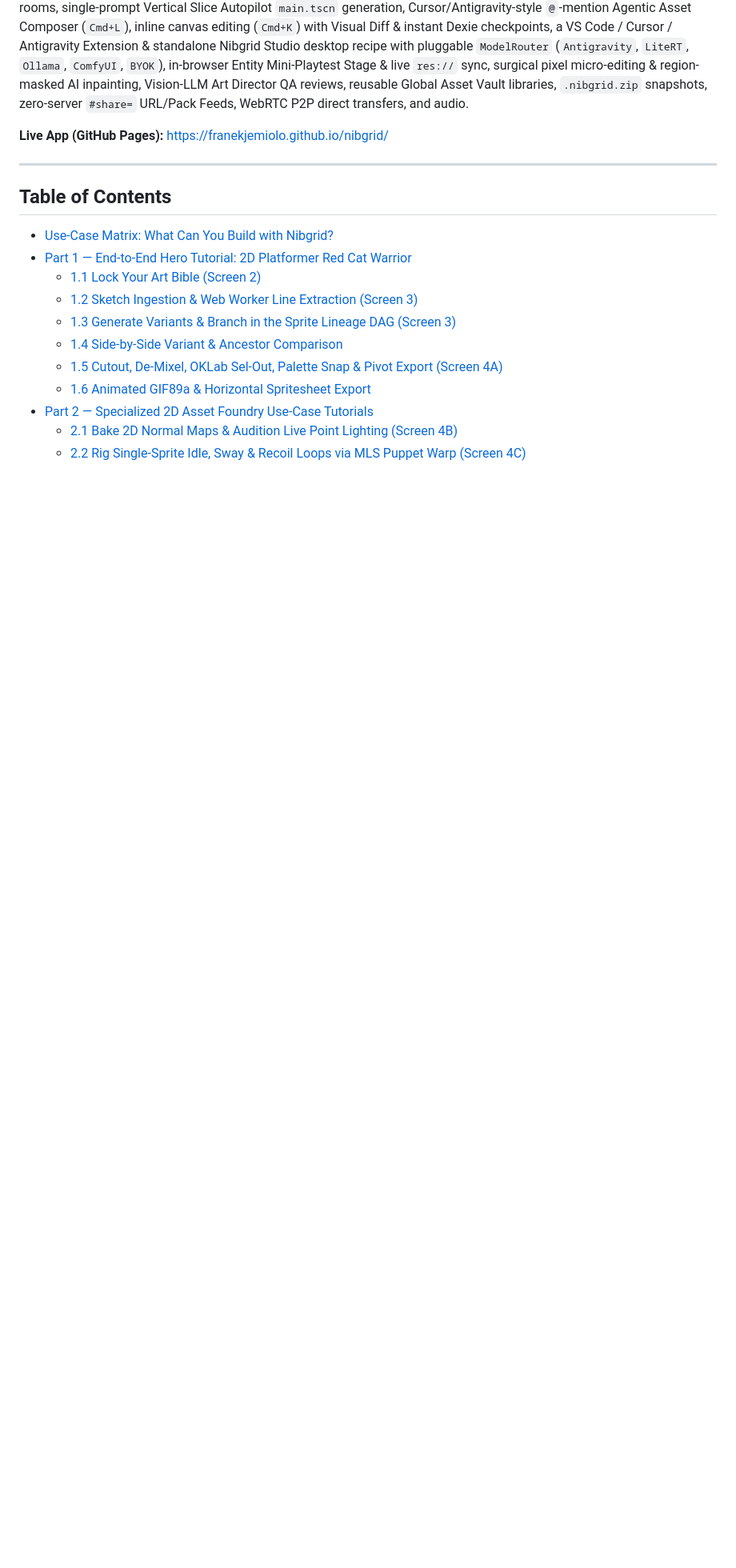
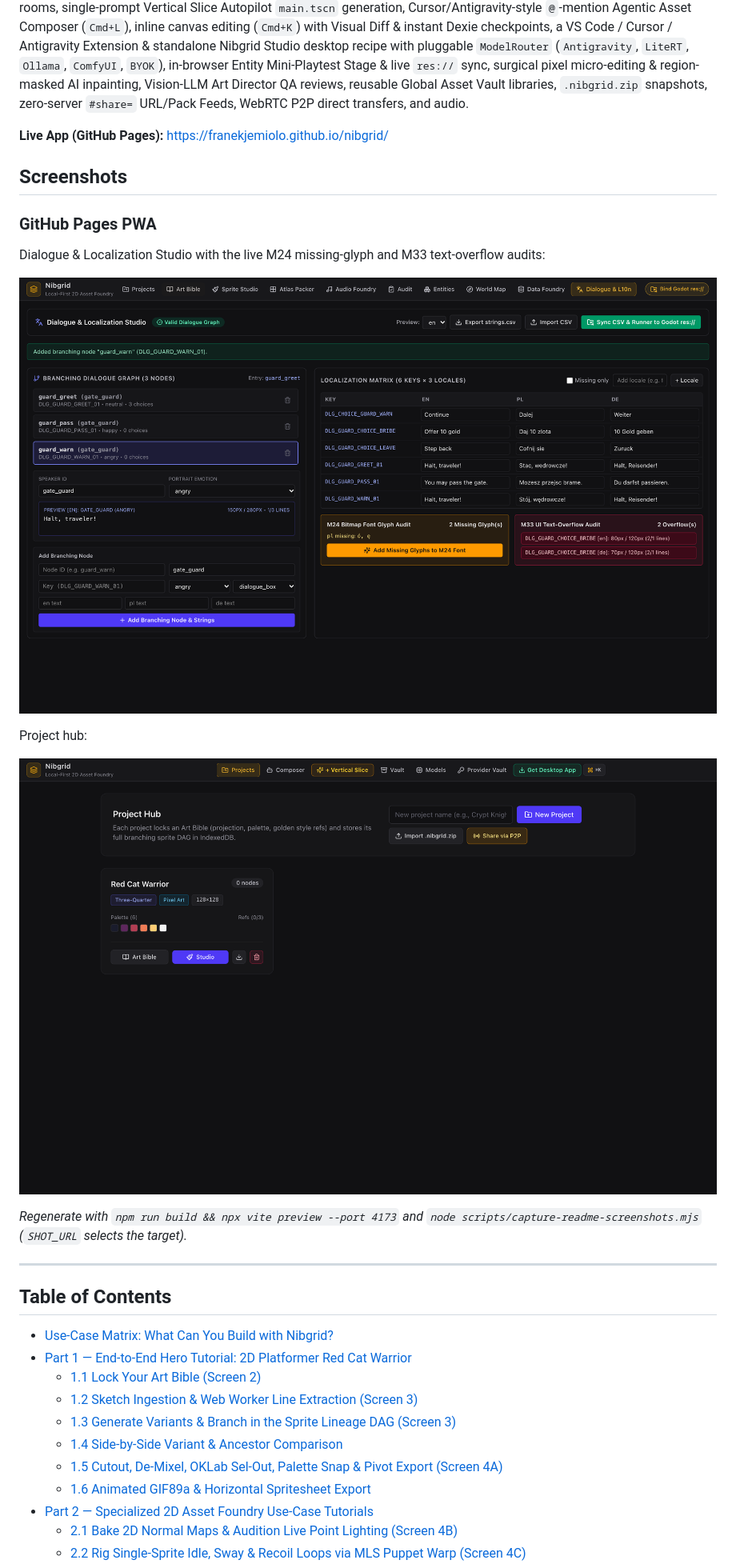
Before and after one commit to FranekJemiolo/nibgrid, a Markdown page: README.md, the part around the change. Shown at 80% size. GitHub-like rendering; pictures changed too: docs/screenshots/pwa-dialogue-l10n.png (added), docs/screenshots/pwa-project-hub.png (added); blank space fills up the shorter version.

Commit message:
docs: add GitHub Pages PWA screenshots and capture script to README

```diff
--- a/README.md
+++ b/README.md
@@ -3,6 +3,20 @@
 Local-first, zero-server Bring-Your-Own-Key / Bring-Your-Own-Model (BYOK/BYOM) Progressive Web App for turning hand-drawn sketches and vocal hums into style-locked, engine-ready 2D game sprites, 4-view turnarounds, normal maps, animations, 2D stick-figure pose-to-sprite run/attack keyframing, auto-tiles, mesh-tracked sockets, VFX flipbooks, parallax backgrounds, bitmap fonts & damage numerals, colliders, UI panels, matched Godot 4 `Theme` `.tres` UI kits, Godot 4 `.gdshader` + `ShaderMaterial` `.tres` shaders, Godot 4 `.tscn` + typed `.gd` prefabs, Godot 4.3+ `TileMapLayer` `.tscn` rooms, single-prompt Vertical Slice Autopilot `main.tscn` generation, Cursor/Antigravity-style `@`-mention Agentic Asset Composer (`Cmd+L`), inline canvas editing (`Cmd+K`) with Visual Diff & instant Dexie checkpoints, a VS Code / Cursor / Antigravity Extension & standalone Nibgrid Studio desktop recipe with pluggable `ModelRouter` (`Antigravity`, `LiteRT`, `Ollama`, `ComfyUI`, `BYOK`), in-browser Entity Mini-Playtest Stage & live `res://` sync, surgical pixel micro-editing & region-masked AI inpainting, Vision-LLM Art Director QA reviews, reusable Global Asset Vault libraries, `.nibgrid.zip` snapshots, zero-server `#share=` URL/Pack Feeds, WebRTC P2P direct transfers, and audio.
 
 **Live App (GitHub Pages):** https://franekjemiolo.github.io/nibgrid/
+
+## Screenshots
+
+### GitHub Pages PWA
+
+Dialogue & Localization Studio with the live M24 missing-glyph and M33 text-overflow audits:
+
+![Nibgrid PWA — Dialogue & Localization Studio](docs/screenshots/pwa-dialogue-l10n.png)
+
+Project hub:
+
+![Nibgrid PWA — Project Hub](docs/screenshots/pwa-project-hub.png)
+
+_Regenerate with `npm run build && npx vite preview --port 4173` and `node scripts/capture-readme-screenshots.mjs` (`SHOT_URL` selects the target)._
 
 ---
 
```
Also changed, not shown: 1 other file.
